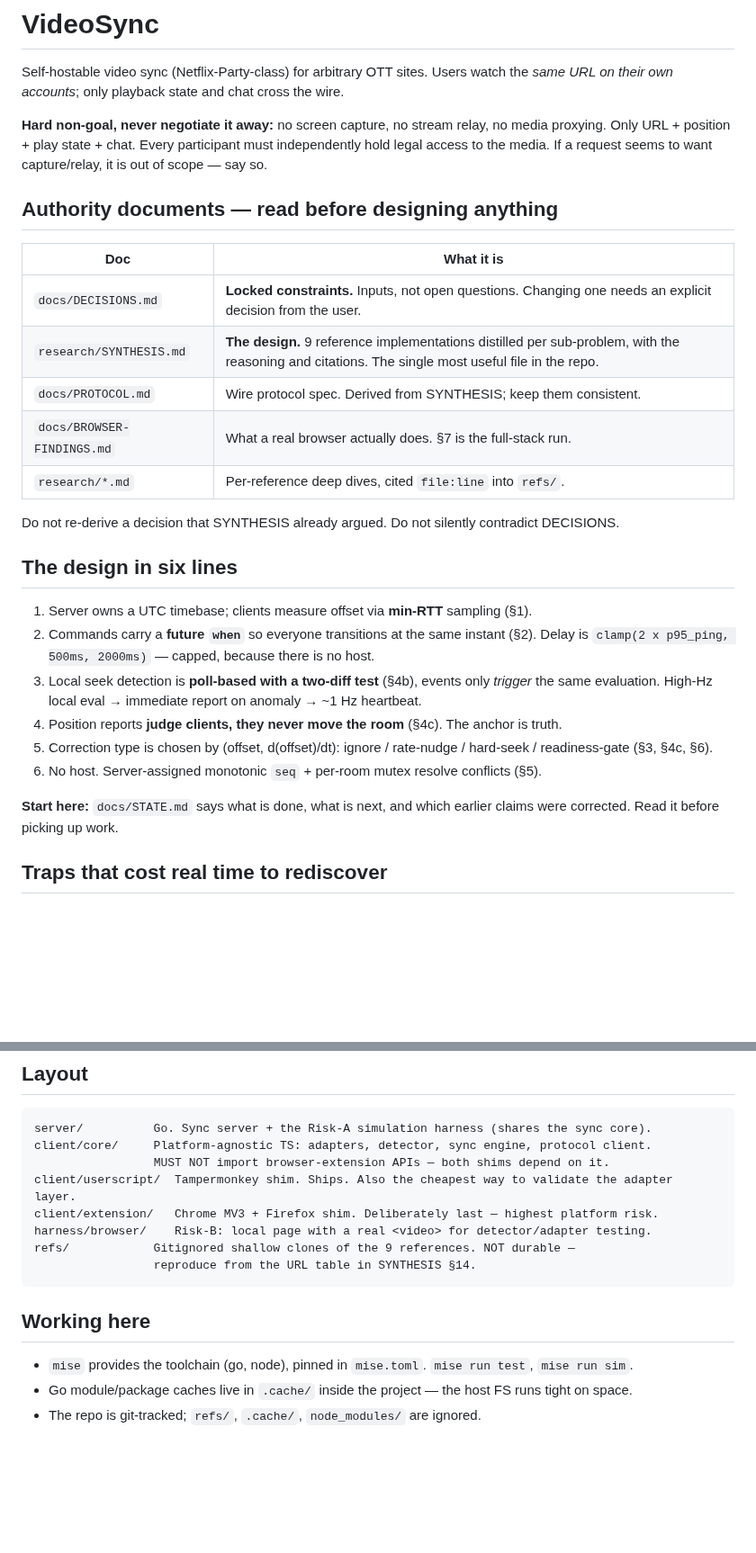
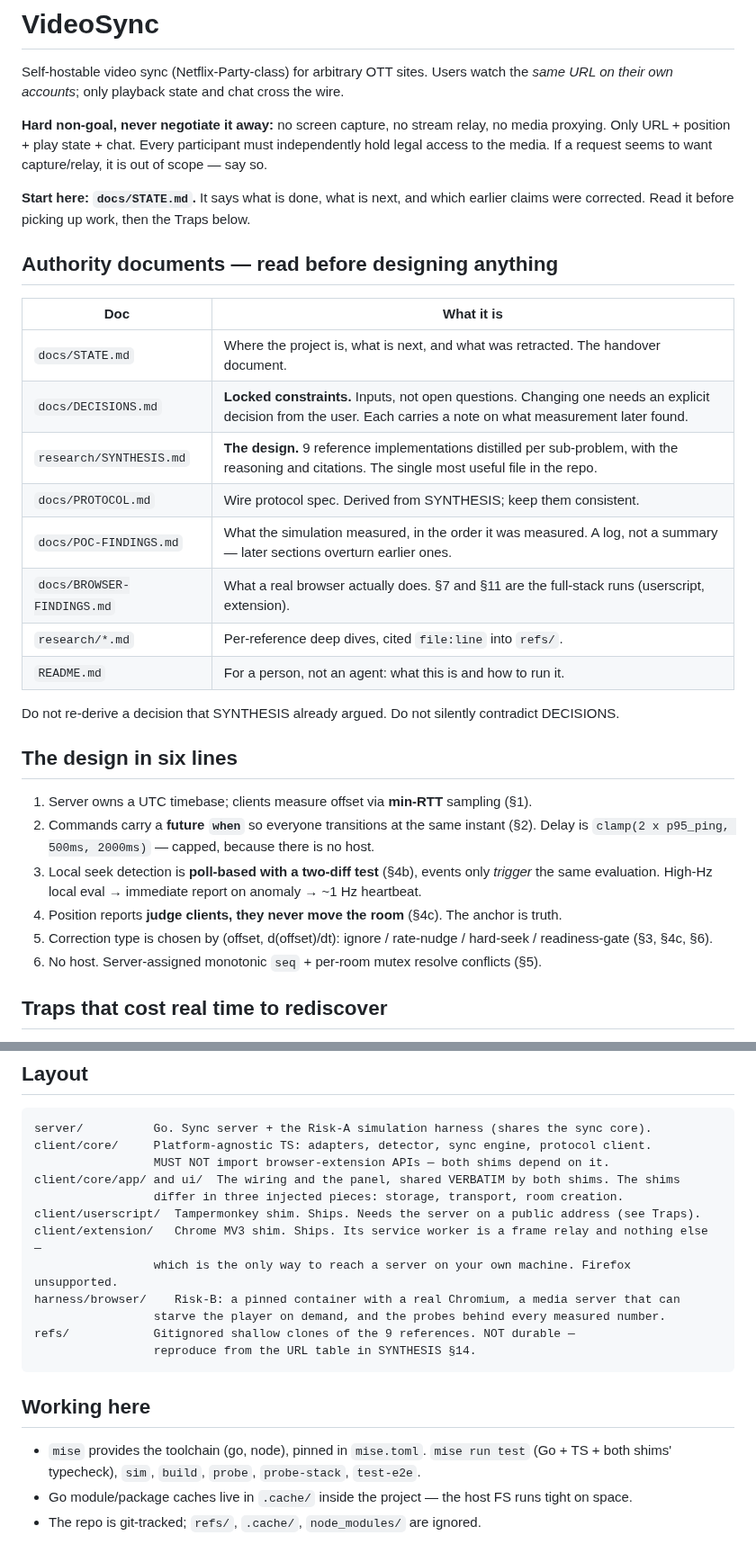
Before and after one commit to qwreey/videosync, a Markdown page: CLAUDE.md, 2 parts joined by grey strips. Shown at 90% size. GitHub-like rendering; blank space fills up the shorter version.

Commit message:
docs(claude): point at STATE.md first, and describe the repo as it now is
The 'Start here: docs/STATE.md' line was buried below the design summary, which
is the wrong order for the one instruction that matters most to a session with
no memory. It is now the first thing after the non-goal, and STATE.md, the
findings log and the README are in the authority table rather than implied.

The layout block still described client/extension as 'Chrome MV3 + Firefox,
deliberately last, highest platform risk' and did not mention the shared
bootstrap or panel at all. And the PoC-sequencing section now records how its
own bet came out: the ordering held, but the reason for putting the extension
last did not -- the service-worker lifetime was not the risk, and the extension
turned out to be the only way to reach a server on your own machine.

Co-Authored-By: Claude Opus 5 <noreply@anthropic.com>
Claude-Session: https://claude.ai/code/session_01Nujgp5P6HAiqVB87tungD5

````diff
--- a/CLAUDE.md
+++ b/CLAUDE.md
@@ -7,15 +7,21 @@ on their own accounts*; only playback state and chat cross the wire.
 Only URL + position + play state + chat. Every participant must independently hold legal access to
 the media. If a request seems to want capture/relay, it is out of scope — say so.
 
+**Start here: `docs/STATE.md`.** It says what is done, what is next, and which earlier claims were
+corrected. Read it before picking up work, then the Traps below.
+
 ## Authority documents — read before designing anything
 
 | Doc | What it is |
 |---|---|
-| `docs/DECISIONS.md` | **Locked constraints.** Inputs, not open questions. Changing one needs an explicit decision from the user. |
+| `docs/STATE.md` | Where the project is, what is next, and what was retracted. The handover document. |
+| `docs/DECISIONS.md` | **Locked constraints.** Inputs, not open questions. Changing one needs an explicit decision from the user. Each carries a note on what measurement later found. |
 | `research/SYNTHESIS.md` | **The design.** 9 reference implementations distilled per sub-problem, with the reasoning and citations. The single most useful file in the repo. |
 | `docs/PROTOCOL.md` | Wire protocol spec. Derived from SYNTHESIS; keep them consistent. |
-| `docs/BROWSER-FINDINGS.md` | What a real browser actually does. §7 is the full-stack run. |
+| `docs/POC-FINDINGS.md` | What the simulation measured, in the order it was measured. A log, not a summary — later sections overturn earlier ones. |
+| `docs/BROWSER-FINDINGS.md` | What a real browser actually does. §7 and §11 are the full-stack runs (userscript, extension). |
 | `research/*.md` | Per-reference deep dives, cited `file:line` into `refs/`. |
+| `README.md` | For a person, not an agent: what this is and how to run it. |
 
 Do not re-derive a decision that SYNTHESIS already argued. Do not silently contradict DECISIONS.
 
@@ -30,9 +36,6 @@ Do not re-derive a decision that SYNTHESIS already argued. Do not silently contr
 5. Correction type is chosen by (offset, d(offset)/dt): ignore / rate-nudge / hard-seek /
    readiness-gate (§3, §4c, §6).
 6. No host. Server-assigned monotonic `seq` + per-room mutex resolve conflicts (§5).
-
-**Start here:** `docs/STATE.md` says what is done, what is next, and which earlier claims were
-corrected. Read it before picking up work.
 
 ## Traps that cost real time to rediscover
 
@@ -105,16 +108,21 @@ corrected. Read it before picking up work.
 server/          Go. Sync server + the Risk-A simulation harness (shares the sync core).
 client/core/     Platform-agnostic TS: adapters, detector, sync engine, protocol client.
                  MUST NOT import browser-extension APIs — both shims depend on it.
-client/userscript/  Tampermonkey shim. Ships. Also the cheapest way to validate the adapter layer.
-client/extension/   Chrome MV3 + Firefox shim. Deliberately last — highest platform risk.
-harness/browser/    Risk-B: local page with a real <video> for detector/adapter testing.
+client/core/app/ and ui/  The wiring and the panel, shared VERBATIM by both shims. The shims
+                 differ in three injected pieces: storage, transport, room creation.
+client/userscript/  Tampermonkey shim. Ships. Needs the server on a public address (see Traps).
+client/extension/   Chrome MV3 shim. Ships. Its service worker is a frame relay and nothing else —
+                 which is the only way to reach a server on your own machine. Firefox unsupported.
+harness/browser/    Risk-B: a pinned container with a real Chromium, a media server that can
+                 starve the player on demand, and the probes behind every measured number.
 refs/            Gitignored shallow clones of the 9 references. NOT durable —
                  reproduce from the URL table in SYNTHESIS §14.
 ```
 
 ## Working here
 
-- `mise` provides the toolchain (go, node), pinned in `mise.toml`. `mise run test`, `mise run sim`.
+- `mise` provides the toolchain (go, node), pinned in `mise.toml`. `mise run test` (Go + TS +
+  both shims' typecheck), `sim`, `build`, `probe`, `probe-stack`, `test-e2e`.
 - Go module/package caches live in `.cache/` inside the project — the host FS runs tight on space.
 - The repo is git-tracked; `refs/`, `.cache/`, `node_modules/` are ignored.
 
````
Also changed, not shown: other parts of CLAUDE.md (+6 -0 lines).
